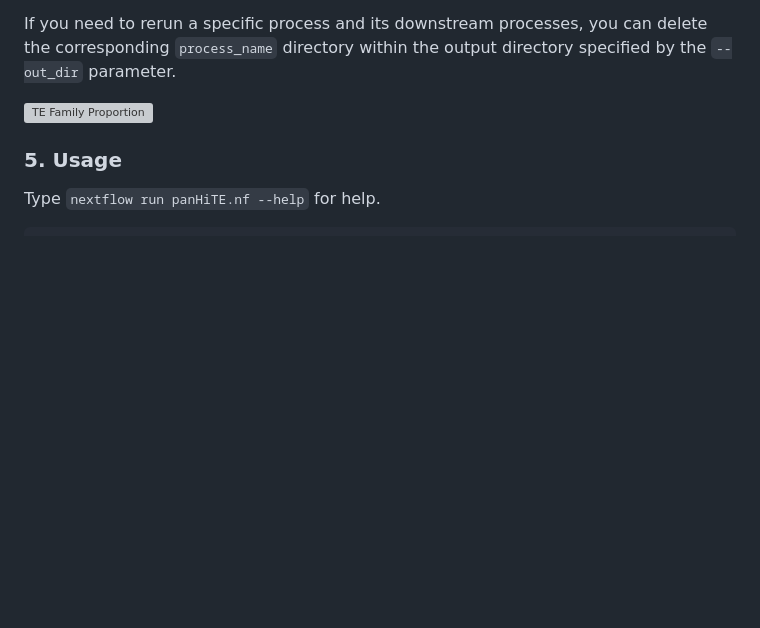
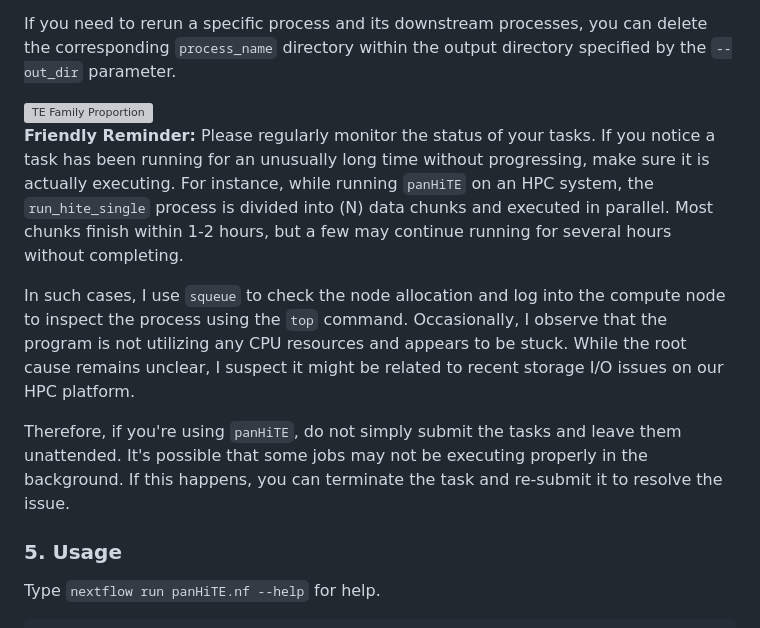
Before and after one commit to CSU-KangHu/HiTE, a Markdown page: panHiTE_tutorial.md, the part around one of its changes. Rendered like a GitHub page; blank space fills up the shorter version; grey boxes are pictures that could not be loaded.

Commit message:
update panHiTE README

```diff
--- a/panHiTE_tutorial.md
+++ b/panHiTE_tutorial.md
@@ -277,4 +277,10 @@ If you need to rerun a specific process and its downstream processes, you can de
   </div>
+
+**Friendly Reminder:** Please regularly monitor the status of your tasks. If you notice a task has been running for an unusually long time without progressing, make sure it is actually executing. For instance, while running `panHiTE` on an HPC system, the `run_hite_single` process is divided into \(N\) data chunks and executed in parallel. Most chunks finish within 1-2 hours, but a few may continue running for several hours without completing.
+
+In such cases, I use `squeue` to check the node allocation and log into the compute node to inspect the process using the `top` command. Occasionally, I observe that the program is not utilizing any CPU resources and appears to be stuck. While the root cause remains unclear, I suspect it might be related to recent storage I/O issues on our HPC platform.
+
+Therefore, if you're using `panHiTE`, do not simply submit the tasks and leave them unattended. It's possible that some jobs may not be executing properly in the background. If this happens, you can terminate the task and re-submit it to resolve the issue.
 
 ### <a name="cmd"></a>5. Usage
 Type `nextflow run panHiTE.nf --help` for help.
```
Also changed, not shown: other parts of panHiTE_tutorial.md (+1 -1 lines).
